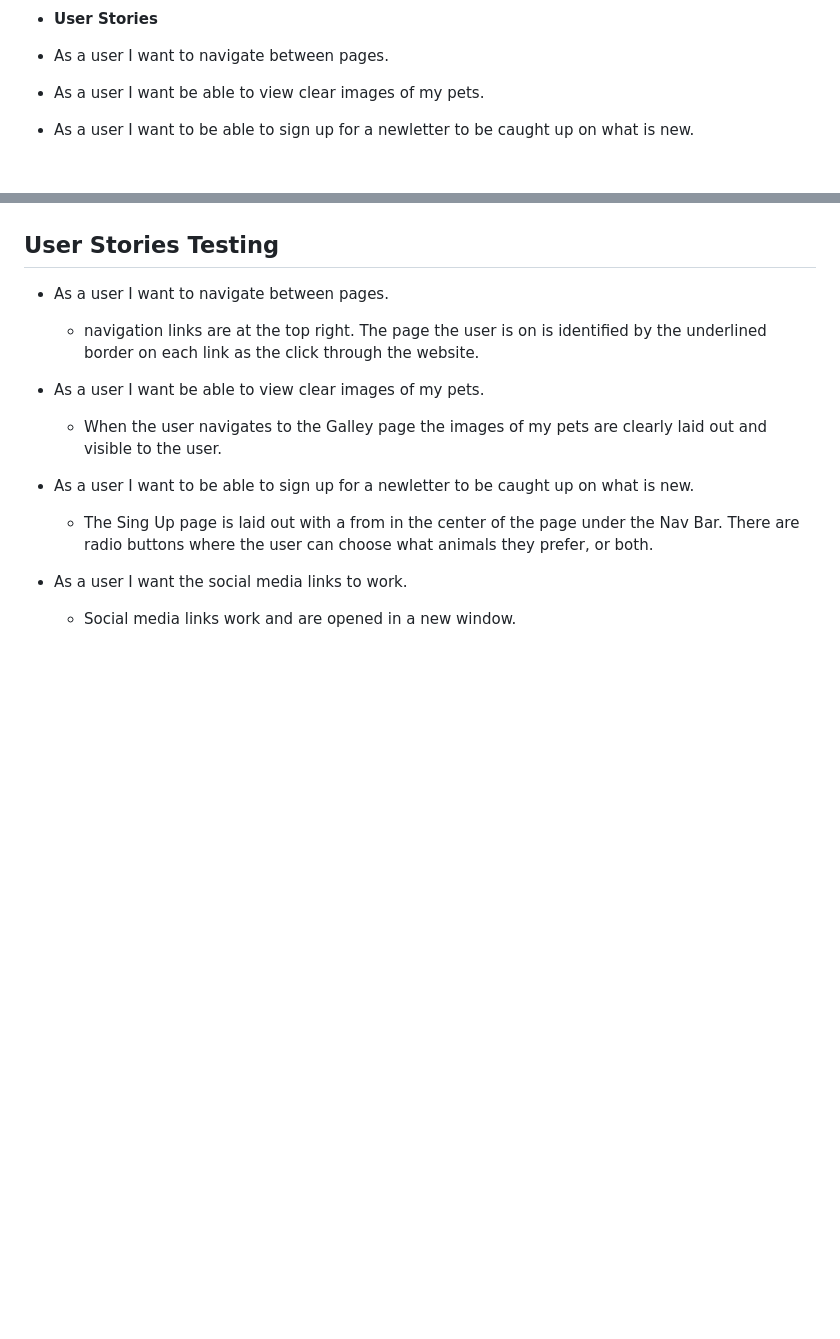
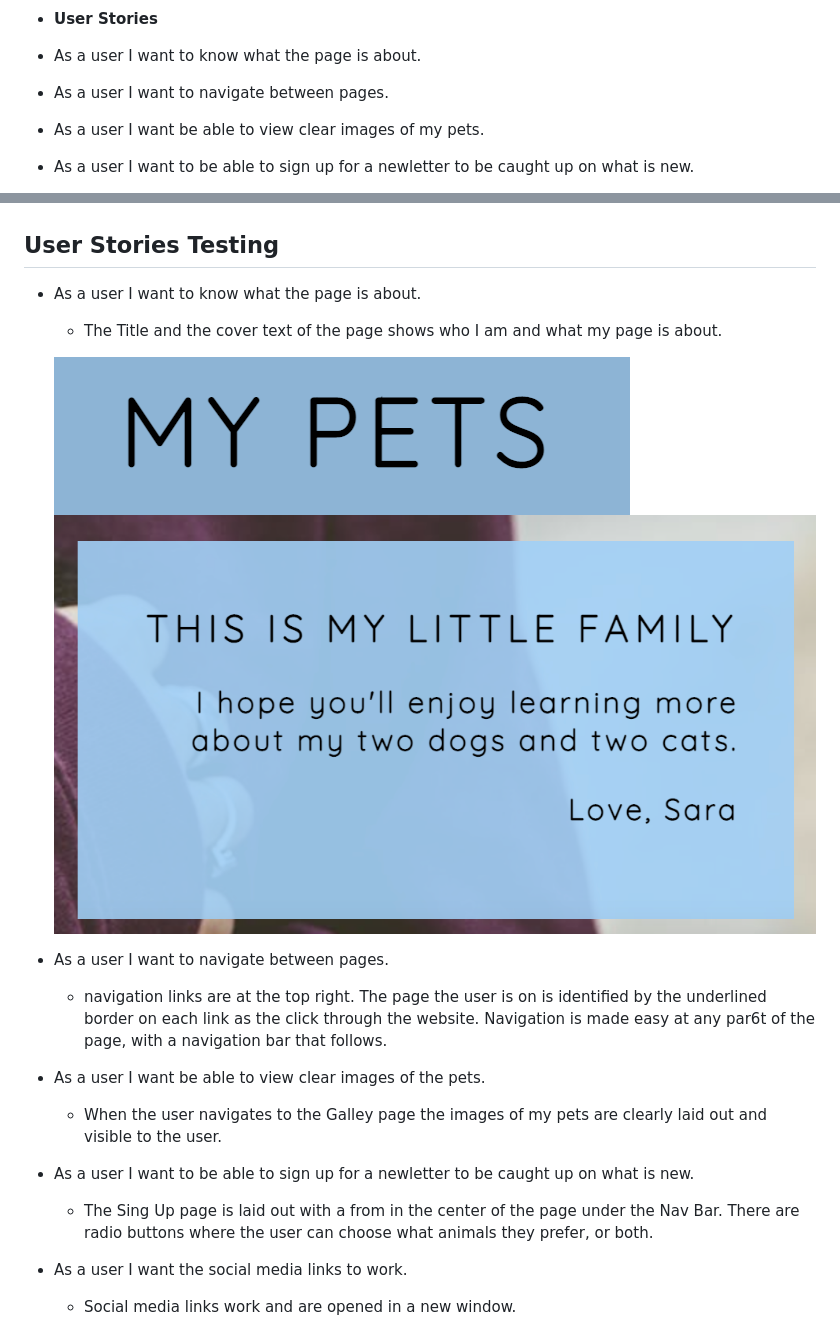
Before and after one commit to satry22/My-Pets, a Markdown page: README.md, 2 parts joined by grey strips. GitHub-like rendering; pictures changed too: assets/images/docs/screenshot-covertext.png (added), assets/images/docs/screenshot-title.png (added); blank space fills up the shorter version.

Commit message:
add user stories with pictures

```diff
--- a/README.md
+++ b/README.md
@@ -20,6 +20,8 @@ Animals are wonderful creatures, and I love to share all the fun and sometimes n
 ![Wireframe mobile](assets/images/docs/wireframe3.png)
 
 - __User Stories__
+
+- As a user I want to know what the page is about.
 
 - As a user I want to navigate between pages.
 
@@ -109,10 +111,16 @@ Animals are wonderful creatures, and I love to share all the fun and sometimes n
 
 ## User Stories Testing
 
+- As a user I want to know what the page is about.
+  - The Title and the cover text of the page shows who I am and what my page is about.
+
+  ![title](assets/images/docs/screenshot-title.png)
+  ![CoverText](assets/images/docs/screenshot-covertext.png)
+
 - As a user I want to navigate between pages.
-  - navigation links are at the top right. The page the user is on is identified by the underlined border on each link as the click through the website.
+  - navigation links are at the top right. The page the user is on is identified by the underlined border on each link as the click through the website. Navigation is made easy at any par6t of the page, with a navigation bar that follows.
 
-- As a user I want be able to view clear images of my pets.
+- As a user I want be able to view clear images of the pets.
   - When the user navigates to the Galley page the images of my pets are clearly laid out and visible to the user.
 
 - As a user I want to be able to sign up for a newletter to be caught up on what is new.
```
